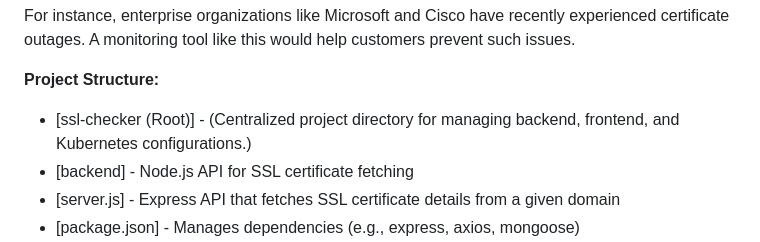
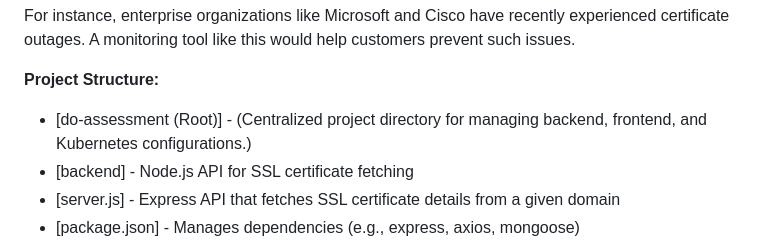
Before and after one commit to vivek-kr-github/do-assessment, a Markdown page: README.md, the part around the change. Drawn GitHub-style.

```diff
--- a/README.md
+++ b/README.md
@@ -17,7 +17,7 @@ This web application allows users to retrieve SSL certificate details for any we
 For instance, enterprise organizations like Microsoft and Cisco have recently experienced certificate outages. A monitoring tool like this would help customers prevent such issues.
 
 **Project Structure:**
-* [ssl-checker (Root)] - (Centralized project directory for managing backend, frontend, and Kubernetes configurations.)
+* [do-assessment (Root)] - (Centralized project directory for managing backend, frontend, and Kubernetes configurations.)
 * [backend] - Node.js API for SSL certificate fetching
 * [server.js] - Express API that fetches SSL certificate details from a given domain
 * [package.json] - Manages dependencies (e.g., express, axios, mongoose)
```
